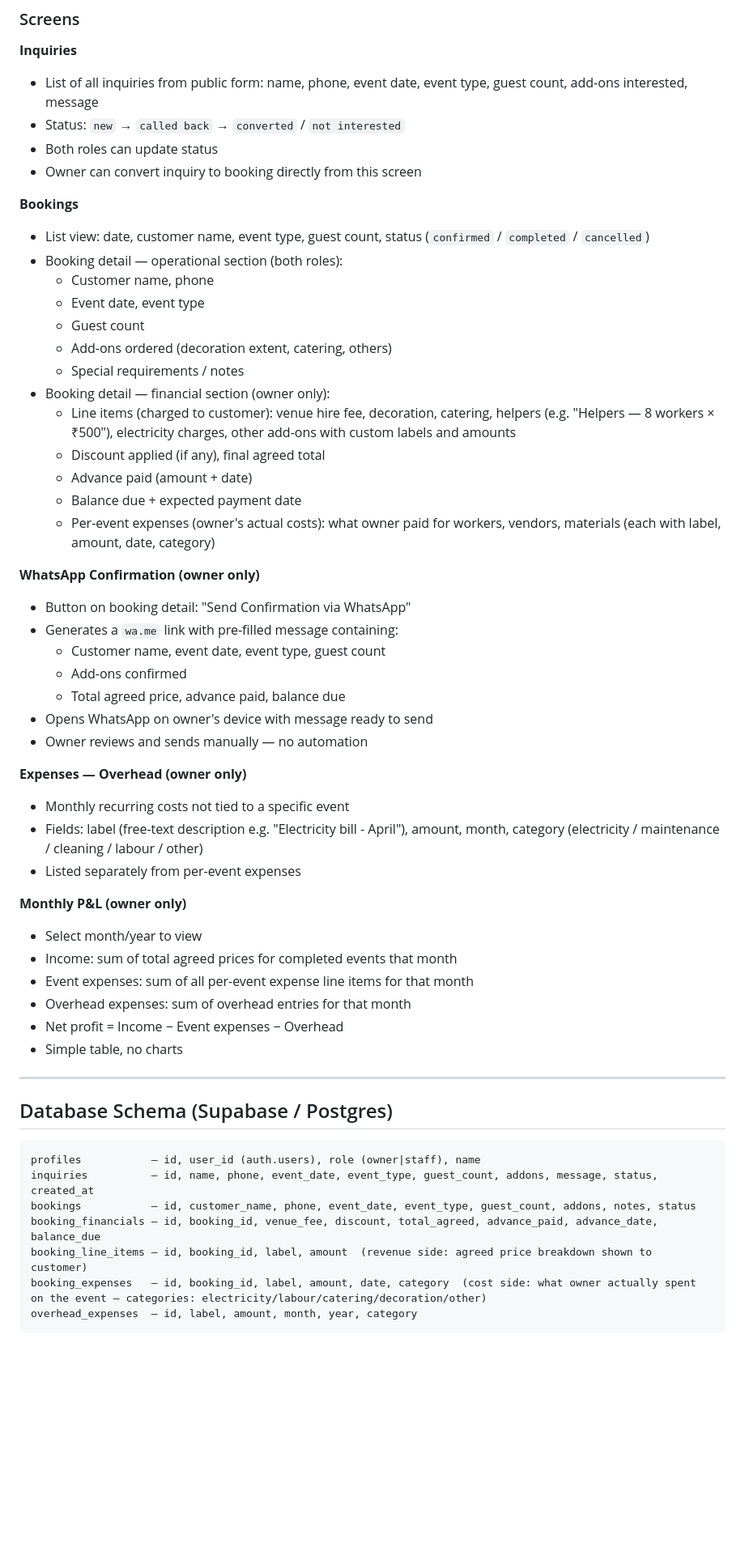
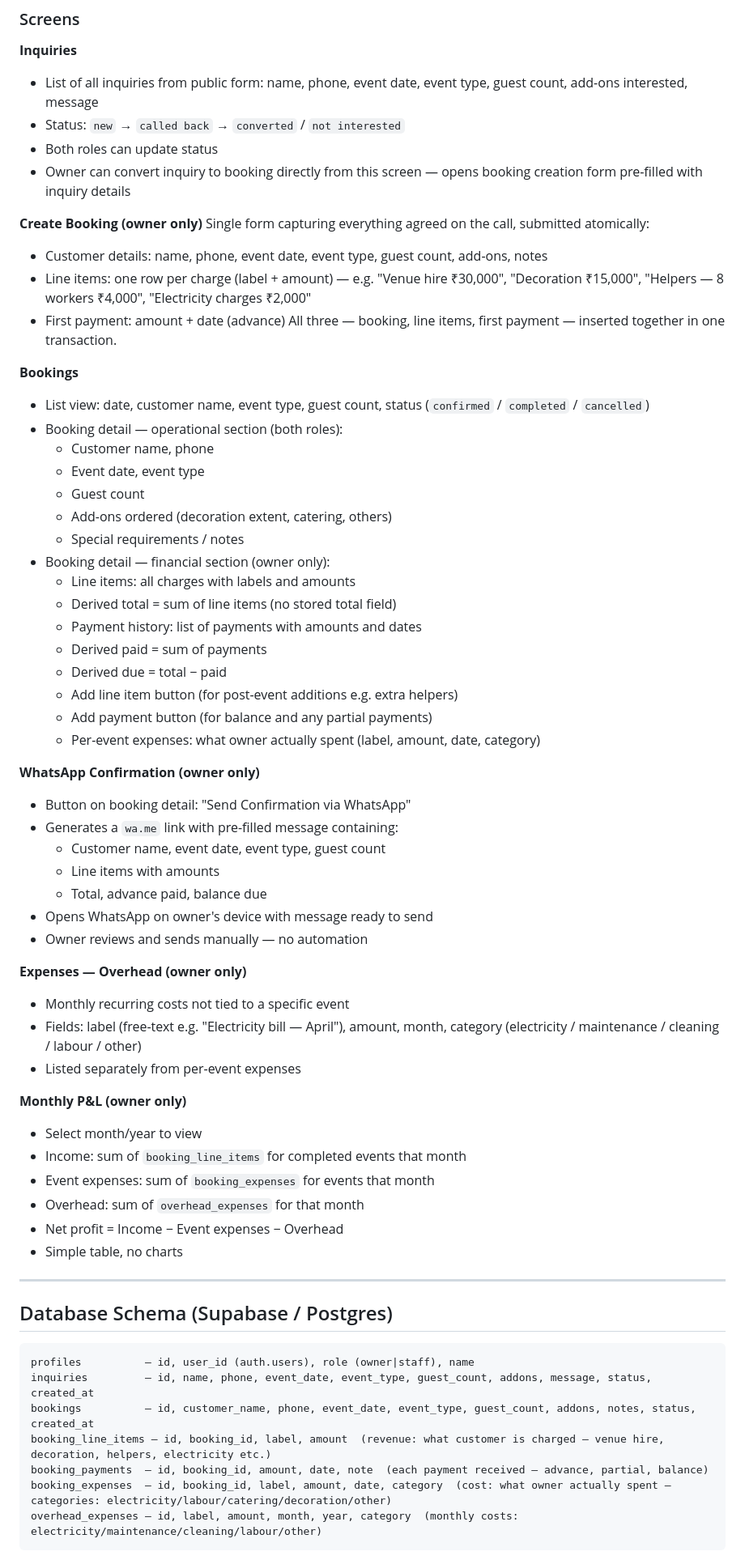
Before and after one commit to Harsha-Kiran-Boyapati/bk-hall, a Markdown page: docs/specs/2026-04-26-bk-function-hall-design.md, the part around one of its changes. Shown at 81% size. Drawn GitHub-style; blank space fills up the shorter version.

Commit message:
Update spec: drop booking_financials, add booking_payments, atomic booking creation

````diff
--- a/docs/specs/2026-04-26-bk-function-hall-design.md
+++ b/docs/specs/2026-04-26-bk-function-hall-design.md
@@ -106,7 +106,14 @@ Accessible at `/admin`. Requires login. Built as a separate view in the same Clo
 - List of all inquiries from public form: name, phone, event date, event type, guest count, add-ons interested, message
 - Status: `new` → `called back` → `converted` / `not interested`
 - Both roles can update status
-- Owner can convert inquiry to booking directly from this screen
+- Owner can convert inquiry to booking directly from this screen — opens booking creation form pre-filled with inquiry details
+
+**Create Booking (owner only)**
+Single form capturing everything agreed on the call, submitted atomically:
+- Customer details: name, phone, event date, event type, guest count, add-ons, notes
+- Line items: one row per charge (label + amount) — e.g. "Venue hire ₹30,000", "Decoration ₹15,000", "Helpers — 8 workers ₹4,000", "Electricity charges ₹2,000"
+- First payment: amount + date (advance)
+All three — booking, line items, first payment — inserted together in one transaction.
 
 **Bookings**
 - List view: date, customer name, event type, guest count, status (`confirmed` / `completed` / `cancelled`)
@@ -117,31 +124,34 @@ Accessible at `/admin`. Requires login. Built as a separate view in the same Clo
   - Add-ons ordered (decoration extent, catering, others)
   - Special requirements / notes
 - Booking detail — financial section (owner only):
-  - Line items (charged to customer): venue hire fee, decoration, catering, helpers (e.g. "Helpers — 8 workers × ₹500"), electricity charges, other add-ons with custom labels and amounts
-  - Discount applied (if any), final agreed total
-  - Advance paid (amount + date)
-  - Balance due + expected payment date
-  - Per-event expenses (owner's actual costs): what owner paid for workers, vendors, materials (each with label, amount, date, category)
+  - Line items: all charges with labels and amounts
+  - Derived total = sum of line items (no stored total field)
+  - Payment history: list of payments with amounts and dates
+  - Derived paid = sum of payments
+  - Derived due = total − paid
+  - Add line item button (for post-event additions e.g. extra helpers)
+  - Add payment button (for balance and any partial payments)
+  - Per-event expenses: what owner actually spent (label, amount, date, category)
 
 **WhatsApp Confirmation (owner only)**
 - Button on booking detail: "Send Confirmation via WhatsApp"
 - Generates a `wa.me` link with pre-filled message containing:
   - Customer name, event date, event type, guest count
-  - Add-ons confirmed
-  - Total agreed price, advance paid, balance due
+  - Line items with amounts
+  - Total, advance paid, balance due
 - Opens WhatsApp on owner's device with message ready to send
 - Owner reviews and sends manually — no automation
 
 **Expenses — Overhead (owner only)**
 - Monthly recurring costs not tied to a specific event
-- Fields: label (free-text description e.g. "Electricity bill - April"), amount, month, category (electricity / maintenance / cleaning / labour / other)
+- Fields: label (free-text e.g. "Electricity bill — April"), amount, month, category (electricity / maintenance / cleaning / labour / other)
 - Listed separately from per-event expenses
 
 **Monthly P&L (owner only)**
 - Select month/year to view
-- Income: sum of total agreed prices for completed events that month
-- Event expenses: sum of all per-event expense line items for that month
-- Overhead expenses: sum of overhead entries for that month
+- Income: sum of `booking_line_items` for completed events that month
+- Event expenses: sum of `booking_expenses` for events that month
+- Overhead: sum of `overhead_expenses` for that month
 - Net profit = Income − Event expenses − Overhead
 - Simple table, no charts
 
@@ -150,11 +160,11 @@ Accessible at `/admin`. Requires login. Built as a separate view in the same Clo
 ## Database Schema (Supabase / Postgres)
 
 ```
-profiles           — id, user_id (auth.users), role (owner|staff), name
-inquiries          — id, name, phone, event_date, event_type, guest_count, addons, message, status, created_at
-bookings           — id, customer_name, phone, event_date, event_type, guest_count, addons, notes, status
-booking_financials — id, booking_id, venue_fee, discount, total_agreed, advance_paid, advance_date, balance_due
-booking_line_items — id, booking_id, label, amount  (revenue side: agreed price breakdown shown to customer)
-booking_expenses   — id, booking_id, label, amount, date, category  (cost side: what owner actually spent on the event — categories: electricity/labour/catering/decoration/other)
-overhead_expenses  — id, label, amount, month, year, category
+profiles          — id, user_id (auth.users), role (owner|staff), name
+inquiries         — id, name, phone, event_date, event_type, guest_count, addons, message, status, created_at
+bookings          — id, customer_name, phone, event_date, event_type, guest_count, addons, notes, status, created_at
+booking_line_items — id, booking_id, label, amount  (revenue: what customer is charged — venue hire, decoration, helpers, electricity etc.)
+booking_payments  — id, booking_id, amount, date, note  (each payment received — advance, partial, balance)
+booking_expenses  — id, booking_id, label, amount, date, category  (cost: what owner actually spent — categories: electricity/labour/catering/decoration/other)
+overhead_expenses — id, label, amount, month, year, category  (monthly costs: electricity/maintenance/cleaning/labour/other)
 ```
````
Also changed, not shown: other parts of docs/specs/2026-04-26-bk-function-hall-design.md (+6 -1 lines).
